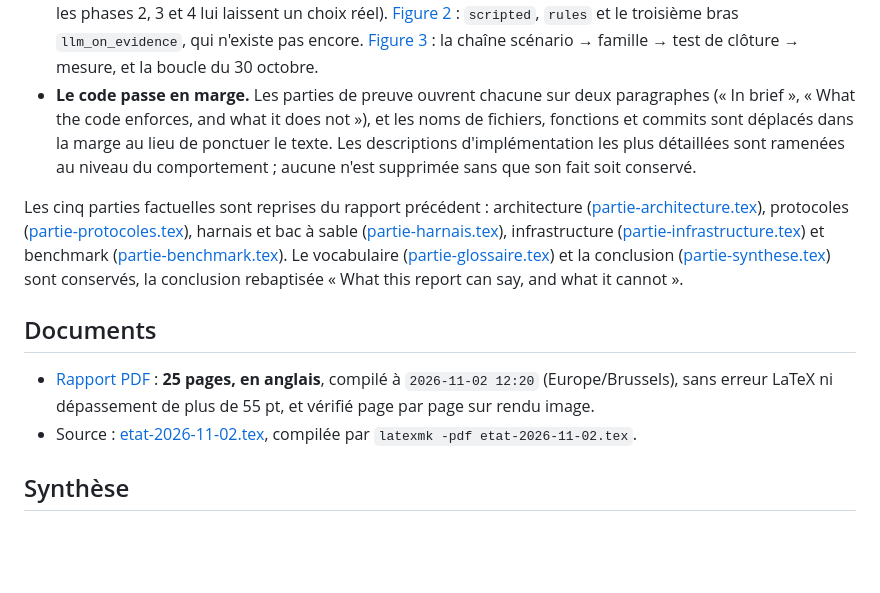
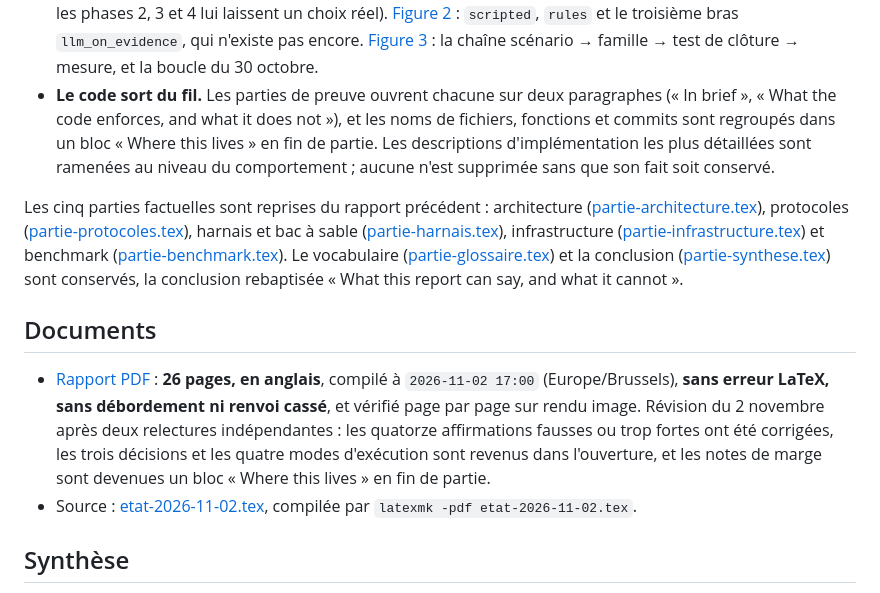
Before and after one commit to Tanguyvans/LANCE, a Markdown page: research/2026-11-02-rapport-vue-ensemble/README.md, the part around one of its changes. GitHub-like rendering; blank space fills up the shorter version.

Commit message:
docs(research): record the corrected revision in the index
The report is 26 pages after the corrections, and its margin notes became a
block at the end of each part. The index said 25 pages and a margin
presentation that no longer exists.

```diff
--- a/research/2026-11-02-rapport-vue-ensemble/README.md
+++ b/research/2026-11-02-rapport-vue-ensemble/README.md
@@ -27,12 +27,12 @@ entre les deux dates, aucun commit n'a touché le dépôt (`git rev-list --count
   `llm_on_evidence`, qui n'existe pas encore.
   [Figure 3](partie-etat.tex) : la chaîne scénario → famille → test de clôture →
   mesure, et la boucle du 30 octobre.
-- **Le code passe en marge.** Les parties de preuve ouvrent chacune sur deux
+- **Le code sort du fil.** Les parties de preuve ouvrent chacune sur deux
   paragraphes (« In brief », « What the code enforces, and what it does not »),
-  et les noms de fichiers, fonctions et commits sont déplacés dans la marge au
-  lieu de ponctuer le texte. Les descriptions d'implémentation les plus
-  détaillées sont ramenées au niveau du comportement ; aucune n'est supprimée
-  sans que son fait soit conservé.
+  et les noms de fichiers, fonctions et commits sont regroupés dans un bloc
+  « Where this lives » en fin de partie. Les descriptions d'implémentation les
+  plus détaillées sont ramenées au niveau du comportement ; aucune n'est
+  supprimée sans que son fait soit conservé.
 
 Les cinq parties factuelles sont reprises du rapport précédent : architecture
 ([partie-architecture.tex](partie-architecture.tex)), protocoles
@@ -46,9 +46,13 @@ rebaptisée « What this report can say, and what it cannot ».
 
 ## Documents
 
-- [Rapport PDF](etat-2026-11-02.pdf) : **25 pages, en anglais**, compilé à
-  `2026-11-02 12:20` (Europe/Brussels), sans erreur LaTeX ni dépassement de
-  plus de 55 pt, et vérifié page par page sur rendu image.
+- [Rapport PDF](etat-2026-11-02.pdf) : **26 pages, en anglais**, compilé à
+  `2026-11-02 17:00` (Europe/Brussels), **sans erreur LaTeX, sans débordement
+  ni renvoi cassé**, et vérifié page par page sur rendu image. Révision du
+  2 novembre après deux relectures indépendantes : les quatorze affirmations
+  fausses ou trop fortes ont été corrigées, les trois décisions et les quatre
+  modes d'exécution sont revenus dans l'ouverture, et les notes de marge sont
+  devenues un bloc « Where this lives » en fin de partie.
 - Source : [etat-2026-11-02.tex](etat-2026-11-02.tex), compilée par
   `latexmk -pdf etat-2026-11-02.tex`.
 
```
Also changed, not shown: other parts of research/2026-11-02-rapport-vue-ensemble/README.md (+1 -1 lines), research/README.md (+1 -1 lines).
